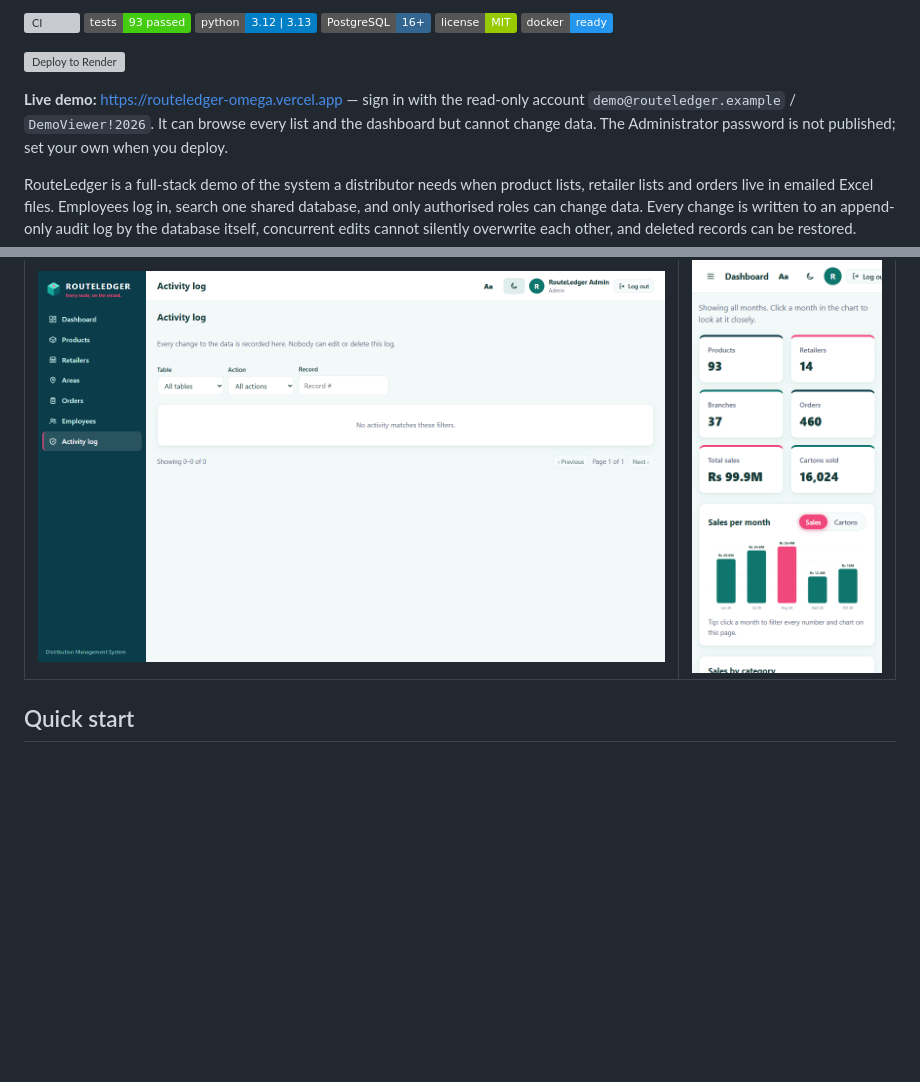
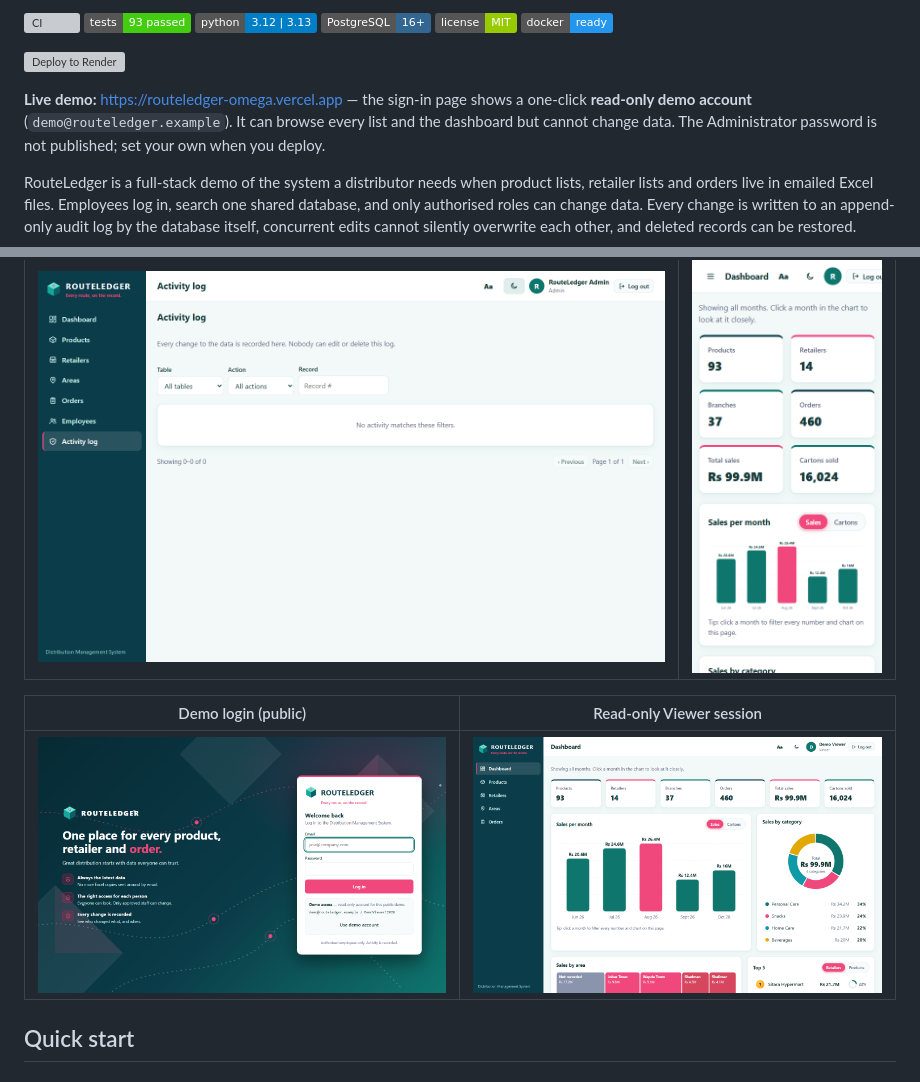
Before and after one commit to hooria-adeel/routeledger, a Markdown page: README.md, 2 parts joined by grey strips. Rendered like a GitHub page; pictures changed too: docs/screenshots/dashboard-viewer.png (added), docs/screenshots/login-demo.png (added); badges without logos; blank space fills up the shorter version; grey boxes are pictures that could not be loaded.

```diff
--- a/README.md
+++ b/README.md
@@ -12,8 +12,8 @@ auditable source of truth.**
 
 [![Deploy to Render](https://render.com/images/deploy-to-render-button.svg)](https://render.com/deploy?repo=https://github.com/hooria-adeel/routeledger)
 
-**Live demo:** <https://routeledger-omega.vercel.app> — sign in with the
-read-only account `demo@routeledger.example` / `DemoViewer!2026`. It can browse
+**Live demo:** <https://routeledger-omega.vercel.app> — the sign-in page shows a
+one-click **read-only demo account** (`demo@routeledger.example`). It can browse
 every list and the dashboard but cannot change data. The Administrator password
 is not published; set your own when you deploy.
 
@@ -55,6 +55,10 @@ restored.
 | Activity log | Mobile |
 |---|---|
 | ![Activity log](docs/screenshots/activity-log.png) | ![Mobile](docs/screenshots/dashboard-mobile.png) |
+
+| Demo login (public) | Read-only Viewer session |
+|---|---|
+| ![Demo login](docs/screenshots/login-demo.png) | ![Viewer dashboard](docs/screenshots/dashboard-viewer.png) |
 
 ## Quick start
 
```
Also changed, not shown: docs/deployment.md (+1 -0 lines), 5 other files.
